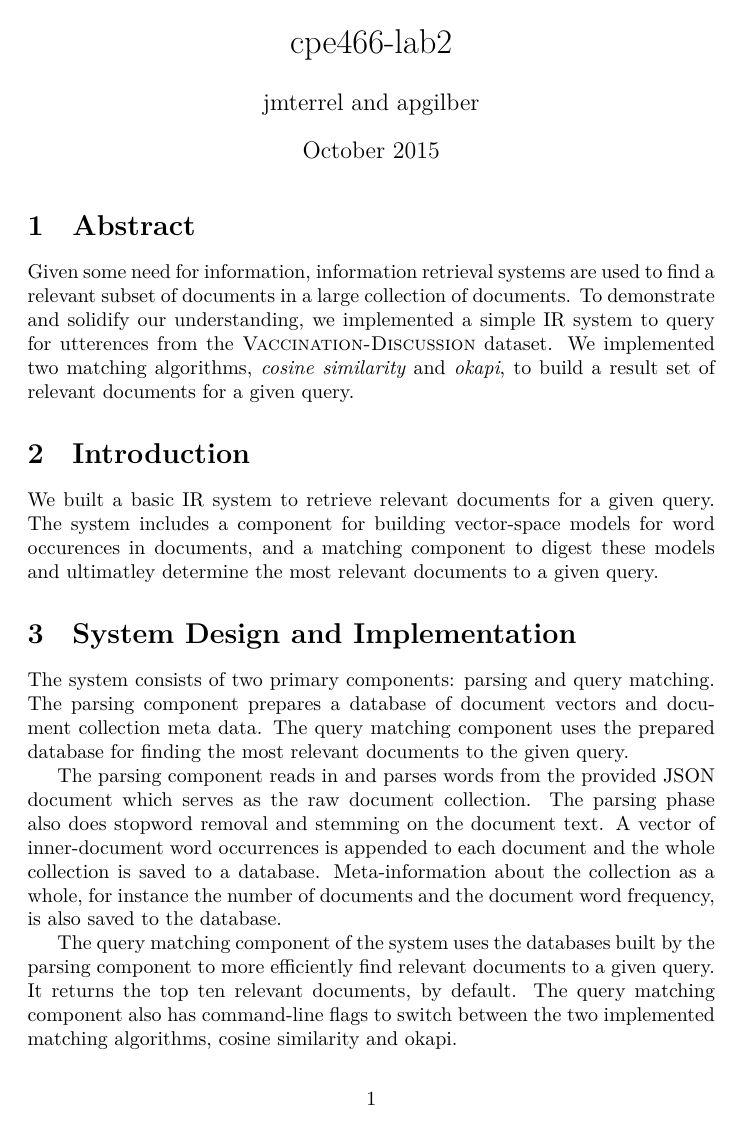
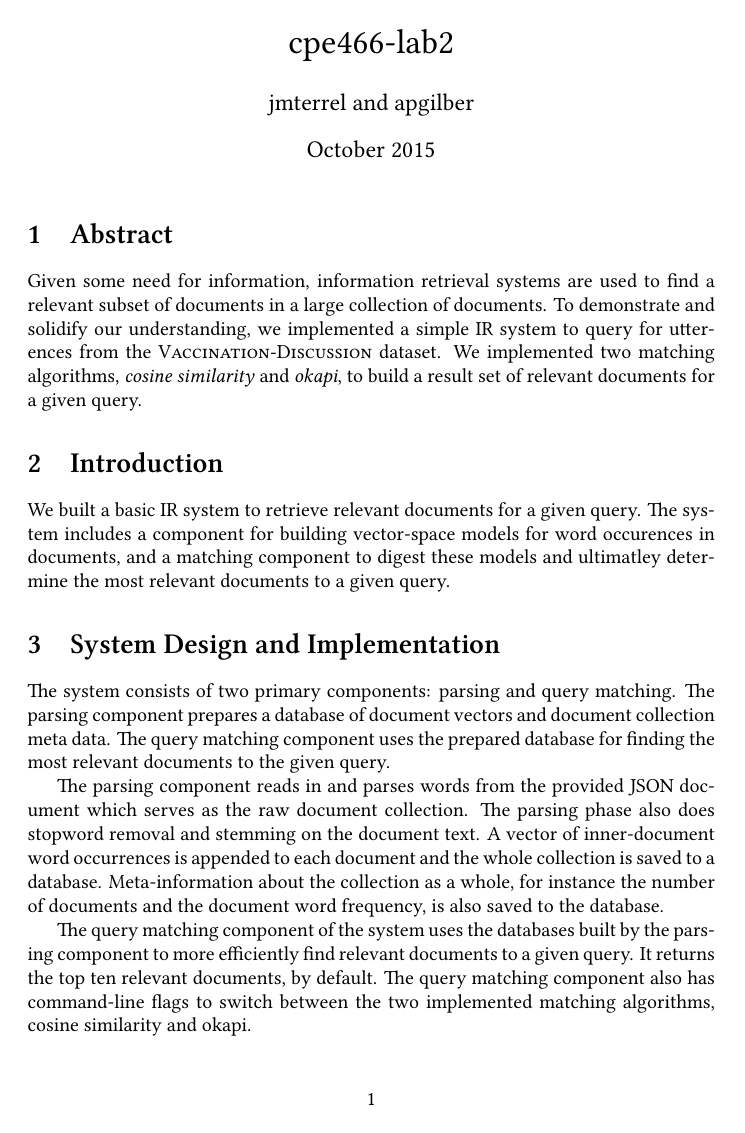
Before and after one commit to joshterrell805-historic/CPE466-KDD, a LaTeX document (lab2/report.tex): page 1 of 3. Compiled offline with XeLaTeX.

Commit message:
Change typeface to Linux Libertine
It's a really pretty typeface. This should be compiled with lualatex to
work correctly now.

```diff
--- a/lab2/report.tex
+++ b/lab2/report.tex
@@ -1,5 +1,6 @@
 \documentclass{article}
-\usepackage[utf8]{inputenc}
+\usepackage{fontspec}
+\setmainfont{Linux Libertine O}
 
 \title{cpe466-lab2}
 \author{jmterrel and apgilber}
```
